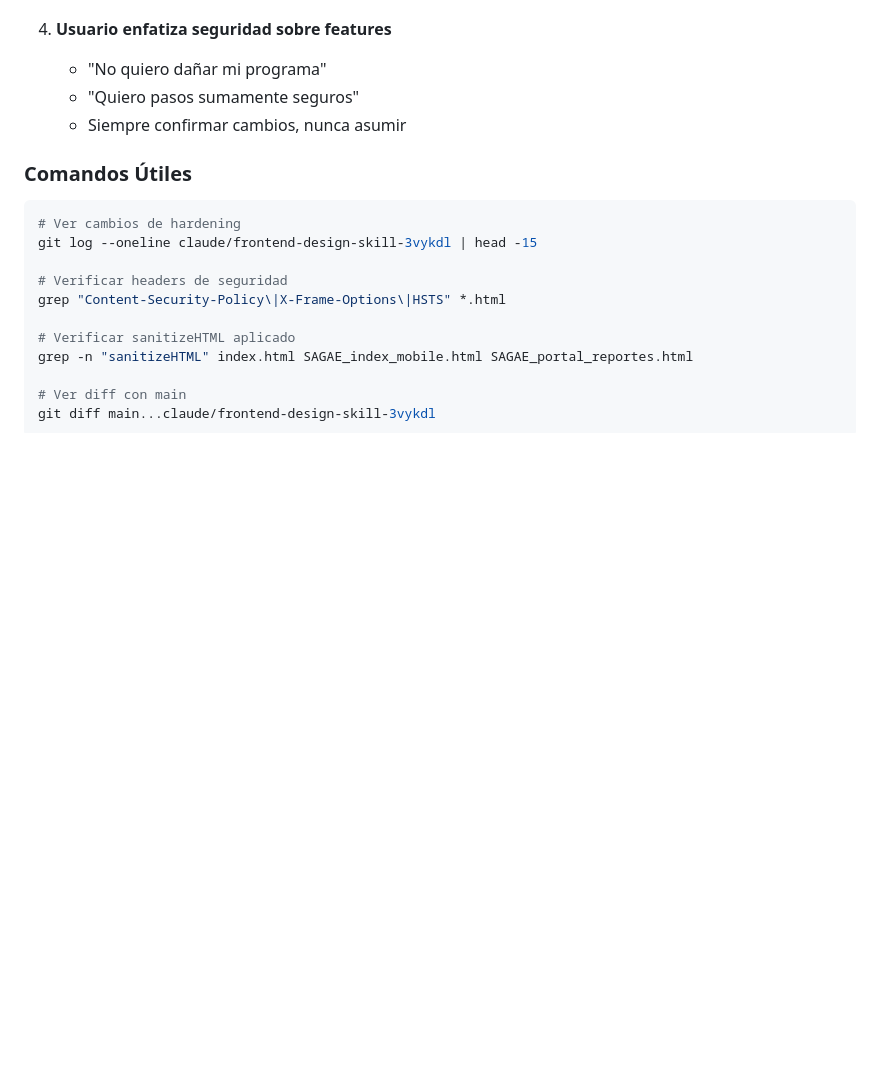
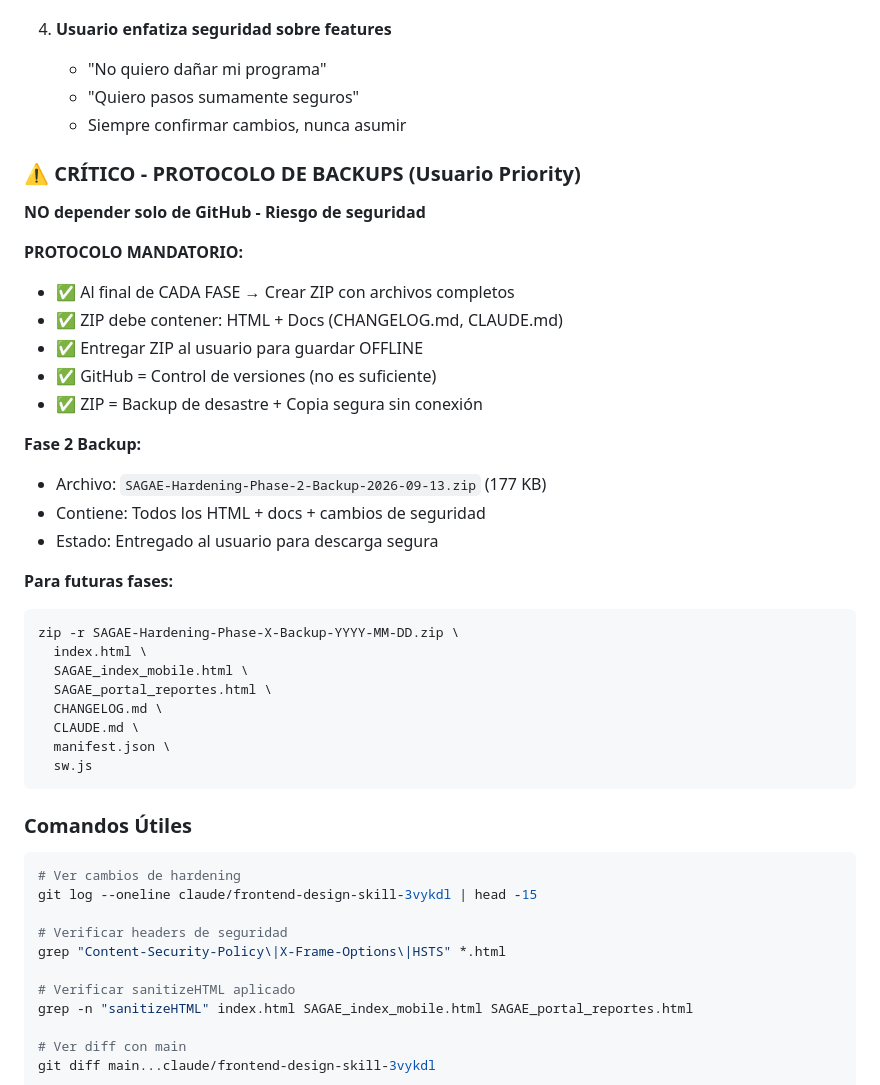
Before and after one commit to ryedesingsagaedemo-maker/sagae-ryedesing, a Markdown page: CLAUDE.md, the part around the change. Rendered like a GitHub page; blank space fills up the shorter version.

Commit message:
docs: Add CRITICAL backup protocol to memory
⚠️ IMPORTANTE: Usuario emphasizes no depender solo de GitHub

PROTOCOLO MANDATORIO para futuras sesiones:
- Al final de CADA FASE crear ZIP backup
- Contiene: HTML + CHANGELOG.md + CLAUDE.md
- Usuario descarga y guarda OFFLINE
- ZIP = Seguridad + Disaster recovery

Fase 2: SAGAE-Hardening-Phase-2-Backup-2026-09-13.zip generado y entregado

NUNCA asumir que GitHub es suficiente backup.
Usuario prioriza: Seguridad > Features

Co-Authored-By: Claude Haiku 4.5 <noreply@anthropic.com>
Claude-Session: https://claude.ai/code/session_01MFwzDZGTq9r2UYz4icutG1

````diff
--- a/CLAUDE.md
+++ b/CLAUDE.md
@@ -315,6 +315,34 @@ git push -f origin main
    - "Quiero pasos sumamente seguros"
    - Siempre confirmar cambios, nunca asumir
 
+### **⚠️ CRÍTICO - PROTOCOLO DE BACKUPS (Usuario Priority)**
+
+**NO depender solo de GitHub - Riesgo de seguridad**
+
+**PROTOCOLO MANDATORIO:**
+- ✅ Al final de CADA FASE → Crear ZIP con archivos completos
+- ✅ ZIP debe contener: HTML + Docs (CHANGELOG.md, CLAUDE.md)
+- ✅ Entregar ZIP al usuario para guardar OFFLINE
+- ✅ GitHub = Control de versiones (no es suficiente)
+- ✅ ZIP = Backup de desastre + Copia segura sin conexión
+
+**Fase 2 Backup:**
+- Archivo: `SAGAE-Hardening-Phase-2-Backup-2026-09-13.zip` (177 KB)
+- Contiene: Todos los HTML + docs + cambios de seguridad
+- Estado: Entregado al usuario para descarga segura
+
+**Para futuras fases:**
+```bash
+zip -r SAGAE-Hardening-Phase-X-Backup-YYYY-MM-DD.zip \
+  index.html \
+  SAGAE_index_mobile.html \
+  SAGAE_portal_reportes.html \
+  CHANGELOG.md \
+  CLAUDE.md \
+  manifest.json \
+  sw.js
+```
+
 ### **Comandos Útiles**
 
 ```bash
````
